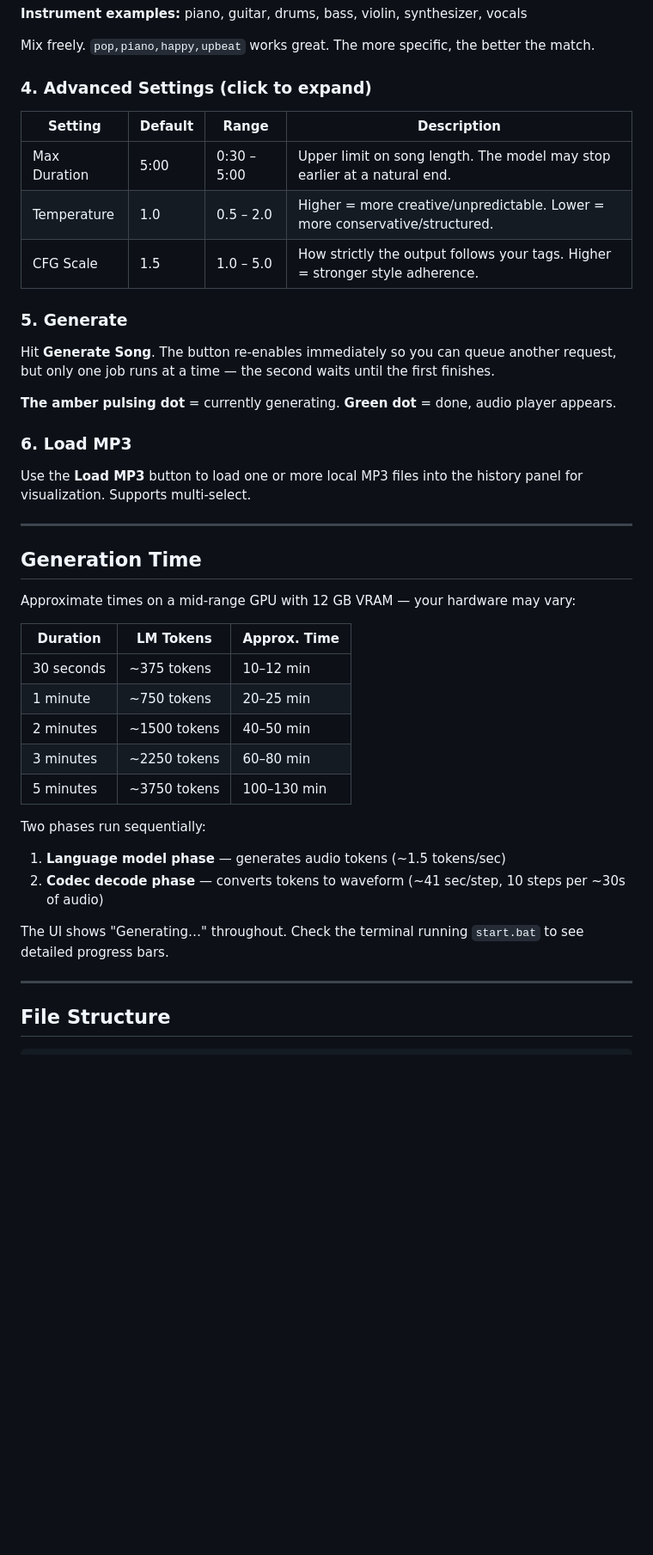
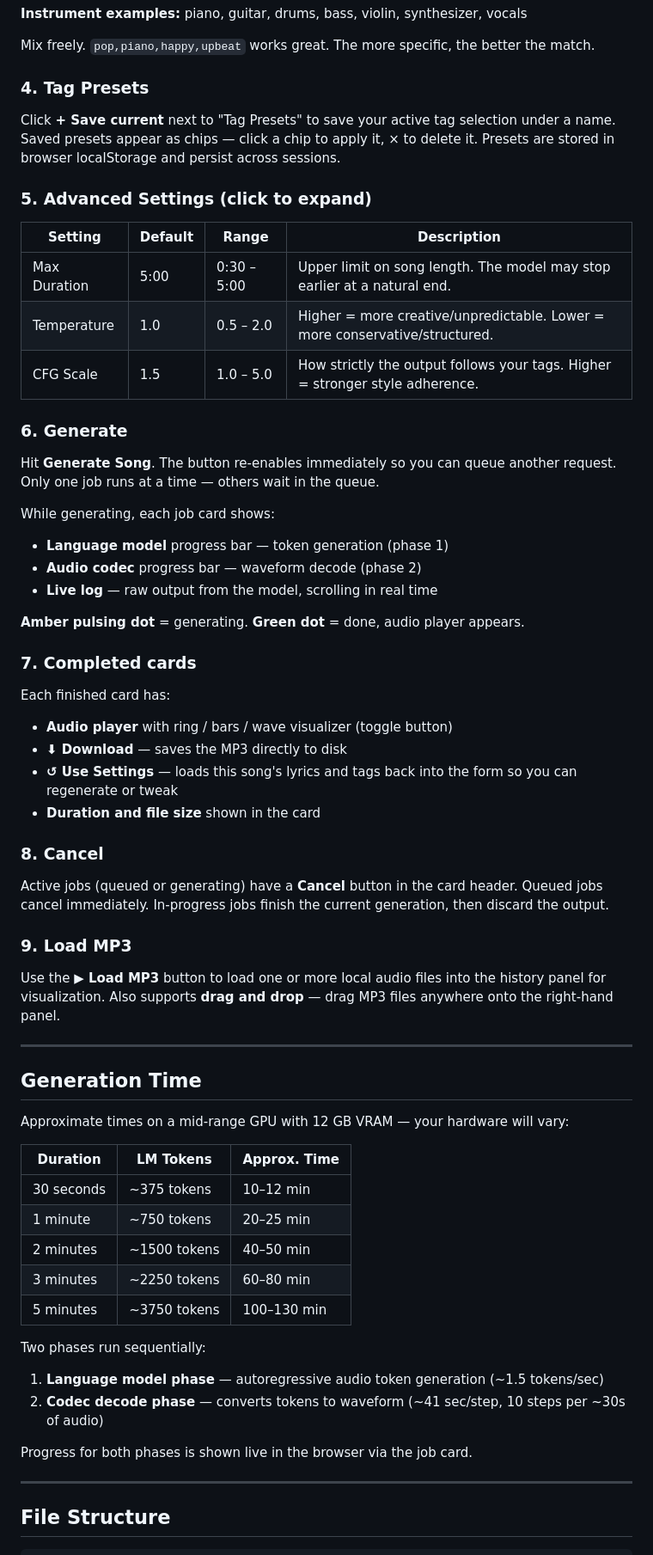
Before and after one commit to weellio/waivepulse, a Markdown page: README.md, the part around one of its changes. Shown at 86% size. GitHub-like rendering; blank space fills up the shorter version.

```diff
--- a/README.md
+++ b/README.md
@@ -107,7 +110,11 @@ Click the preset tag buttons to select genres, moods, and instruments. You can a
 
 Mix freely. `pop,piano,happy,upbeat` works great. The more specific, the better the match.
 
-### 4. Advanced Settings (click to expand)
+### 4. Tag Presets
+
+Click **+ Save current** next to "Tag Presets" to save your active tag selection under a name. Saved presets appear as chips — click a chip to apply it, × to delete it. Presets are stored in browser localStorage and persist across sessions.
+
+### 5. Advanced Settings (click to expand)
 
 | Setting | Default | Range | Description |
 |---|---|---|---|
@@ -115,19 +122,38 @@ Mix freely. `pop,piano,happy,upbeat` works great. The more specific, the better
 | Temperature | 1.0 | 0.5 – 2.0 | Higher = more creative/unpredictable. Lower = more conservative/structured. |
 | CFG Scale | 1.5 | 1.0 – 5.0 | How strictly the output follows your tags. Higher = stronger style adherence. |
 
-### 5. Generate
-Hit **Generate Song**. The button re-enables immediately so you can queue another request, but only one job runs at a time — the second waits until the first finishes.
+### 6. Generate
+Hit **Generate Song**. The button re-enables immediately so you can queue another request. Only one job runs at a time — others wait in the queue.
 
-**The amber pulsing dot** = currently generating. **Green dot** = done, audio player appears.
+While generating, each job card shows:
 
-### 6. Load MP3
-Use the **Load MP3** button to load one or more local MP3 files into the history panel for visualization. Supports multi-select.
+- **Language model** progress bar — token generation (phase 1)
+- **Audio codec** progress bar — waveform decode (phase 2)
+- **Live log** — raw output from the model, scrolling in real time
+
+**Amber pulsing dot** = generating. **Green dot** = done, audio player appears.
+
+### 7. Completed cards
+
+Each finished card has:
+
+- **Audio player** with ring / bars / wave visualizer (toggle button)
+- **⬇ Download** — saves the MP3 directly to disk
+- **↺ Use Settings** — loads this song's lyrics and tags back into the form so you can regenerate or tweak
+- **Duration and file size** shown in the card
+
+### 8. Cancel
+
+Active jobs (queued or generating) have a **Cancel** button in the card header. Queued jobs cancel immediately. In-progress jobs finish the current generation, then discard the output.
+
+### 9. Load MP3
+Use the **▶ Load MP3** button to load one or more local audio files into the history panel for visualization. Also supports **drag and drop** — drag MP3 files anywhere onto the right-hand panel.
 
 ---
 
 ## Generation Time
 
-Approximate times on a mid-range GPU with 12 GB VRAM — your hardware may vary:
+Approximate times on a mid-range GPU with 12 GB VRAM — your hardware will vary:
 
 | Duration | LM Tokens | Approx. Time |
 |---|---|---|
@@ -138,10 +164,11 @@ Approximate times on a mid-range GPU with 12 GB VRAM — your hardware may vary:
 | 5 minutes | ~3750 tokens | 100–130 min |
 
 Two phases run sequentially:
-1. **Language model phase** — generates audio tokens (~1.5 tokens/sec)
+
+1. **Language model phase** — autoregressive audio token generation (~1.5 tokens/sec)
 2. **Codec decode phase** — converts tokens to waveform (~41 sec/step, 10 steps per ~30s of audio)
 
-The UI shows "Generating…" throughout. Check the terminal running `start.bat` to see detailed progress bars.
+Progress for both phases is shown live in the browser via the job card.
 
 ---
 
```
Also changed, not shown: other parts of README.md (+54 -24 lines).
